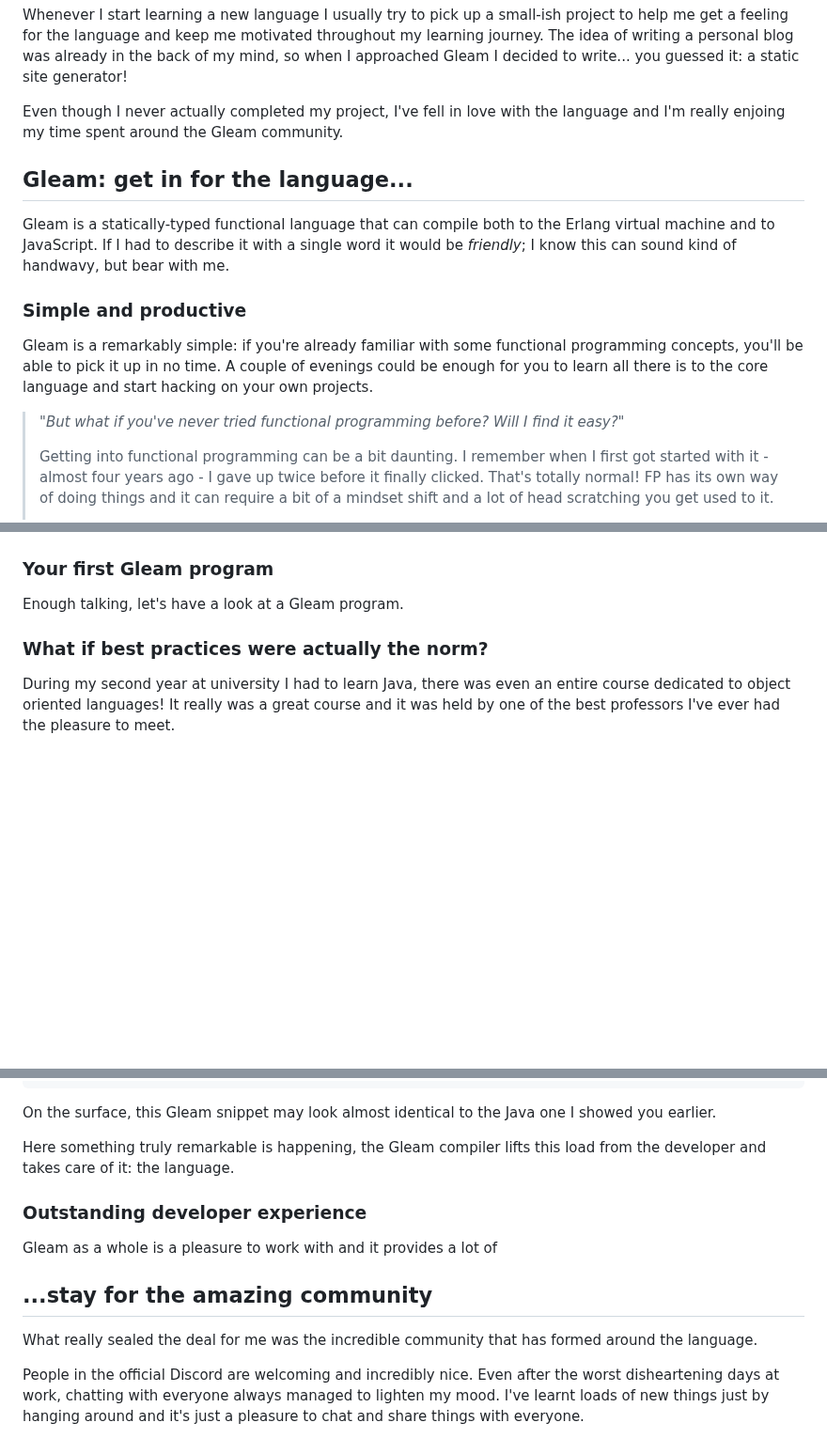
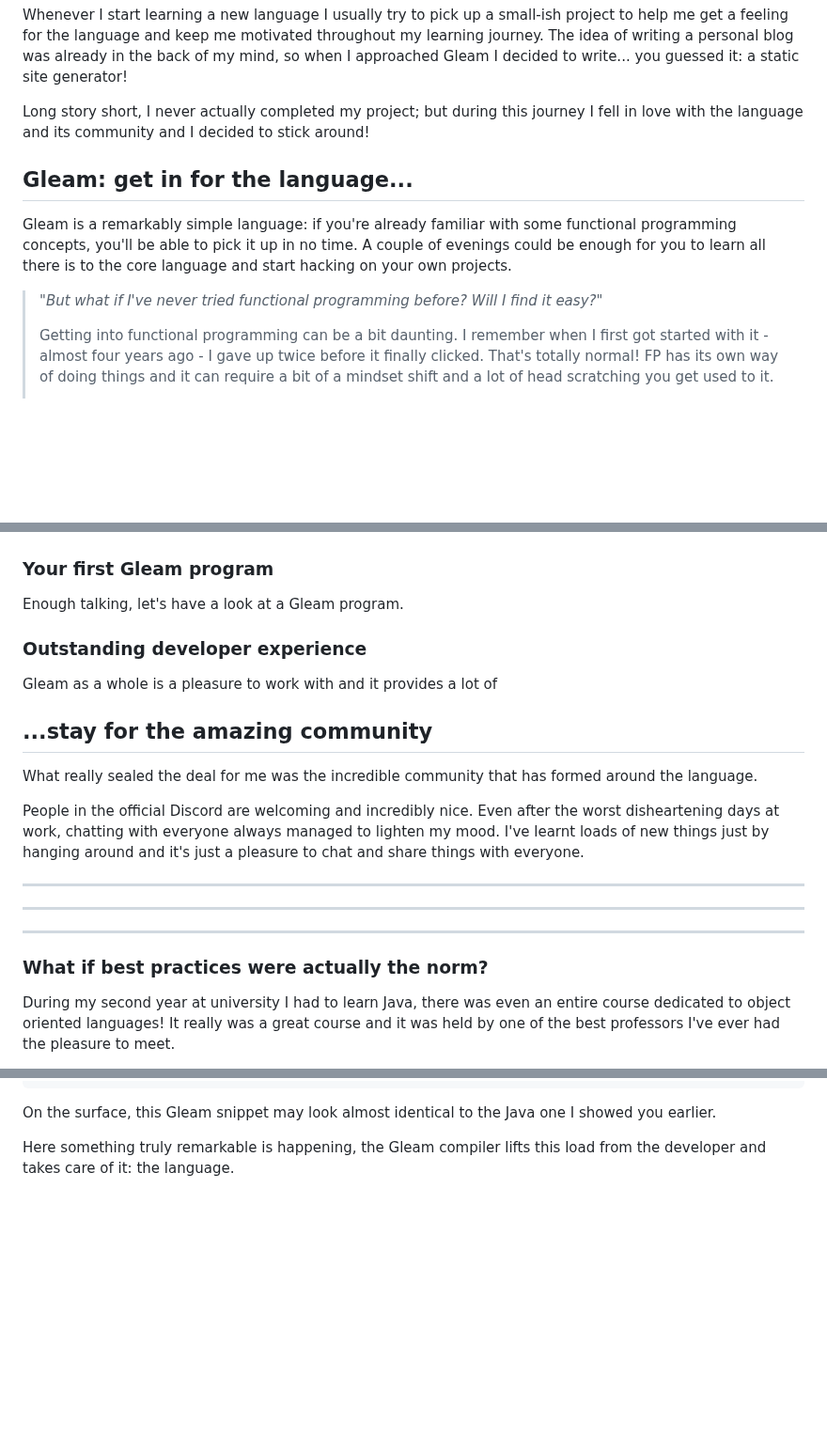
Before and after one commit to giacomocavalieri/giacomocavalieri.me, a Markdown page: posts/01-intro.md, 3 parts joined by grey strips. Shown at 94% size. GitHub-like rendering; blank space fills up the shorter version.

Commit message:
some fixes to the blog post

```diff
--- a/posts/01-intro.md
+++ b/posts/01-intro.md
@@ -25,24 +25,18 @@ The idea of writing a personal blog was already in the back of my mind, so when
 I approached Gleam I decided to write... you guessed it: a static site
 generator!
 
-Even though I never actually completed my project, I've fell in love with the
-language and I'm really enjoing my time spent around the Gleam community.
+Long story short, I never actually completed my project; but during this journey
+I fell in love with the language and its community and I decided to stick
+around!
 
 ## Gleam: get in for the language...
 
-Gleam is a statically-typed functional language that can compile both to the
-Erlang virtual machine and to JavaScript.
-If I had to describe it with a single word it would be _friendly_; I know this
-can sound kind of handwavy, but bear with me.
-
-### Simple and productive
-
-Gleam is a remarkably simple: if you're already familiar with some
+Gleam is a remarkably simple language: if you're already familiar with some
 functional programming concepts, you'll be able to pick it up in no time.
 A couple of evenings could be enough for you to learn all there is to the core
 language and start hacking on your own projects.
 
-> _"But what if you've never tried functional programming before?_
+> _"But what if I've never tried functional programming before?_
 > _Will I find it easy?"_
 >
 > Getting into functional programming can be a bit daunting.
@@ -78,6 +72,27 @@ _"For the love of me, I can't understand lambdas with receivers!"_).
 ### Your first Gleam program
 
 Enough talking, let's have a look at a Gleam program.
+
+### Outstanding developer experience
+
+Gleam as a whole is a pleasure to work with and it provides a lot of
+
+## ...stay for the amazing community
+
+What really sealed the deal for me was the incredible community that has formed
+around the language.
+
+People in the official Discord are welcoming and incredibly nice.
+Even after the worst disheartening days at work, chatting with everyone always
+managed to lighten my mood.
+I've learnt loads of new things just by hanging around and it's just a pleasure
+to chat and share things with everyone.
+
+
+--------------------------------------------------------------------------------
+--------------------------------------------------------------------------------
+--------------------------------------------------------------------------------
+
 
 ### What if best practices were actually the norm?
 
@@ -153,18 +168,3 @@ showed you earlier.
 
 Here something truly remarkable is happening, the Gleam compiler lifts this load
 from the developer and takes care of it: the language.
-
-### Outstanding developer experience
-
-Gleam as a whole is a pleasure to work with and it provides a lot of
-
-## ...stay for the amazing community
-
-What really sealed the deal for me was the incredible community that has formed
-around the language.
-
-People in the official Discord are welcoming and incredibly nice.
-Even after the worst disheartening days at work, chatting with everyone always
-managed to lighten my mood.
-I've learnt loads of new things just by hanging around and it's just a pleasure
-to chat and share things with everyone.
```
